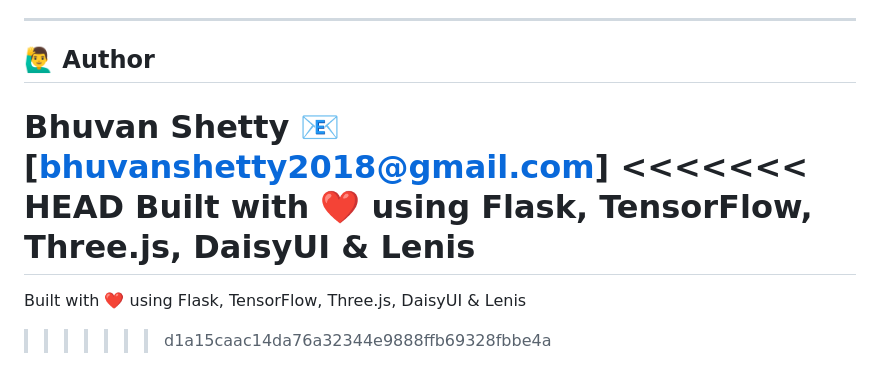
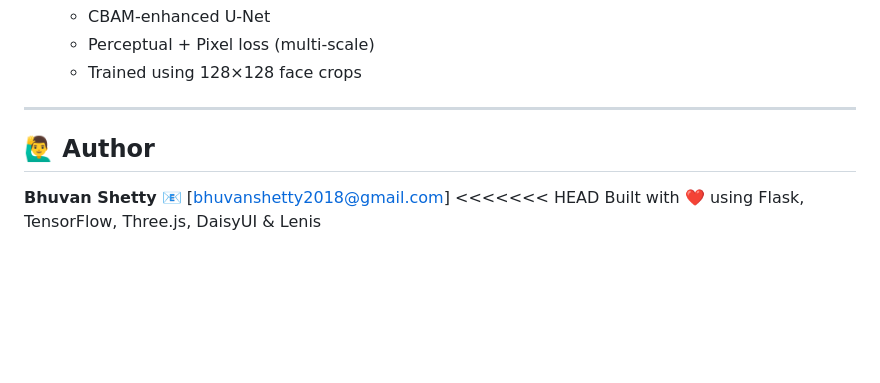
Before and after one commit to bhuvan2018/Enhancing_Image_Clarity_Denoising_Autoencoder, a Markdown page: README.md, the part around the change. Drawn GitHub-style; blank space fills up the shorter version.

Commit message:
Fix formatting issue in README.md by removing unnecessary conflict markers

```diff
--- a/README.md
+++ b/README.md
@@ -142,6 +142,3 @@ Open in browser:
 📧 \[[bhuvanshetty2018@gmail.com](mailto:bhuvanshetty2018@gmail.com)]
 <<<<<<< HEAD
 Built with ❤️ using Flask, TensorFlow, Three.js, DaisyUI & Lenis
-=======
-Built with ❤️ using Flask, TensorFlow, Three.js, DaisyUI & Lenis
->>>>>>> d1a15caac14da76a32344e9888ffb69328fbbe4a
```
